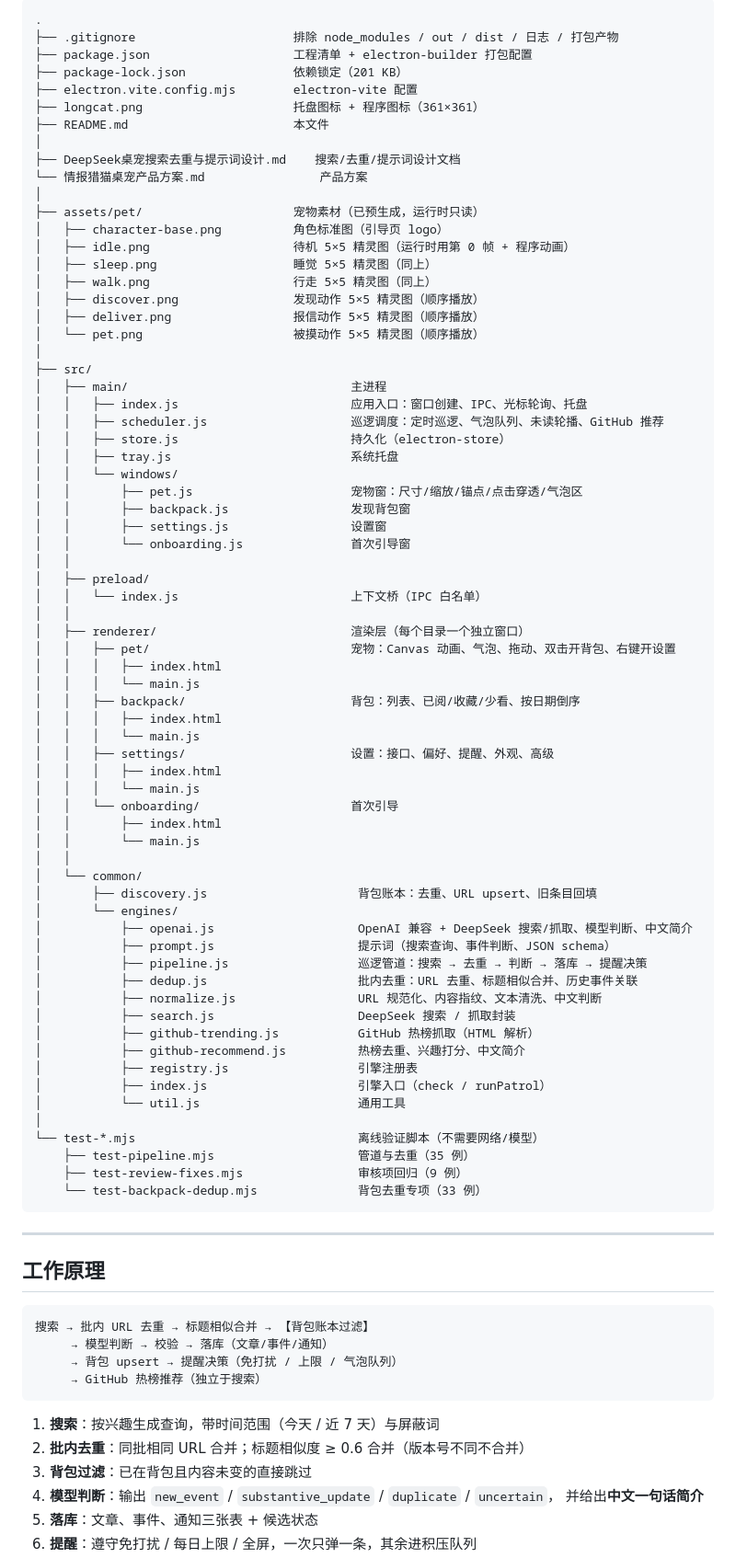
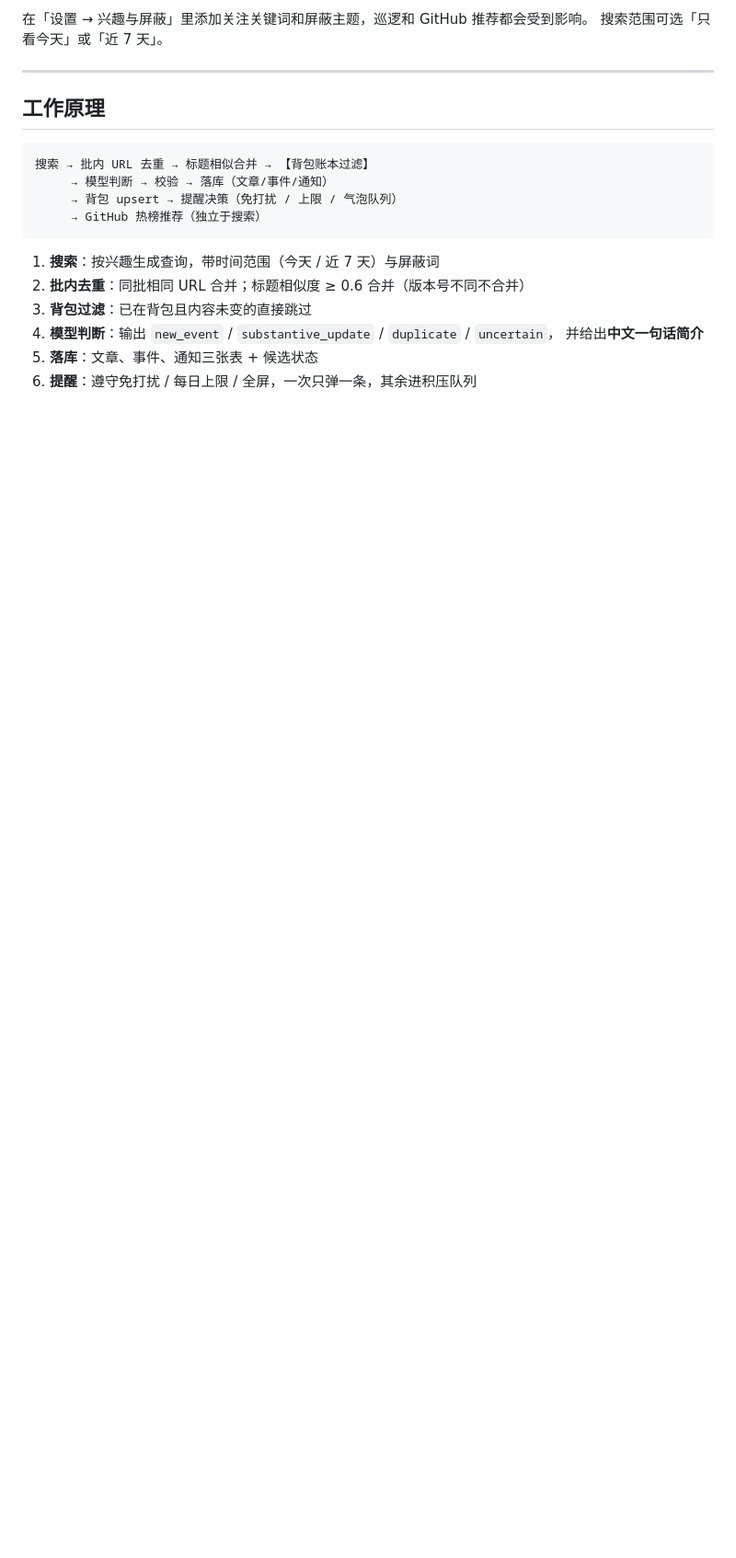
Before and after one commit to konka0812/scout-cat, a Markdown page: README.md, the part around one of its changes. Shown at 92% size. GitHub-like rendering; blank space fills up the shorter version.

````diff
--- a/README.md
+++ b/README.md
@@ -68,74 +114,6 @@ npm start          # 自动先 build，再启动
 
-```
-.
-├── .gitignore                      排除 node_modules / out / dist / 日志 / 打包产物
-├── package.json                    工程清单 + electron-builder 打包配置
-├── package-lock.json               依赖锁定（201 KB）
-├── electron.vite.config.mjs        electron-vite 配置
-├── longcat.png                     托盘图标 + 程序图标（361×361）
-├── README.md                       本文件
-│
-├── DeepSeek桌宠搜索去重与提示词设计.md    搜索/去重/提示词设计文档
-└── 情报猎猫桌宠产品方案.md                产品方案
-│
-├── assets/pet/                     宠物素材（已预生成，运行时只读）
-│   ├── character-base.png          角色标准图（引导页 logo）
-│   ├── idle.png                    待机 5×5 精灵图（运行时用第 0 帧 + 程序动画）
-│   ├── sleep.png                   睡觉 5×5 精灵图（同上）
-│   ├── walk.png                    行走 5×5 精灵图（同上）
-│   ├── discover.png                发现动作 5×5 精灵图（顺序播放）
-│   ├── deliver.png                 报信动作 5×5 精灵图（顺序播放）
-│   └── pet.png                     被摸动作 5×5 精灵图（顺序播放）
-│
-├── src/
-│   ├── main/                               主进程
-│   │   ├── index.js                        应用入口：窗口创建、IPC、光标轮询、托盘
-│   │   ├── scheduler.js                    巡逻调度：定时巡逻、气泡队列、未读轮播、GitHub 推荐
-│   │   ├── store.js                        持久化（electron-store）
-│   │   ├── tray.js                         系统托盘
-│   │   └── windows/
-│   │       ├── pet.js                      宠物窗：尺寸/缩放/锚点/点击穿透/气泡区
-│   │       ├── backpack.js                 发现背包窗
-│   │       ├── settings.js                 设置窗
-│   │       └── onboarding.js               首次引导窗
-│   │
-│   ├── preload/
-│   │   └── index.js                        上下文桥（IPC 白名单）
-│   │
-│   ├── renderer/                           渲染层（每个目录一个独立窗口）
-│   │   ├── pet/                            宠物：Canvas 动画、气泡、拖动、双击开背包、右键开设置
-│   │   │   ├── index.html
-│   │   │   └── main.js
-│   │   ├── backpack/                       背包：列表、已阅/收藏/少看、按日期倒序
-│   │   │   ├── index.html
-│   │   │   └── main.js
-│   │   ├── settings/                       设置：接口、偏好、提醒、外观、高级
-│   │   │   ├── index.html
-│   │   │   └── main.js
-│   │   └── onboarding/                     首次引导
-│   │       ├── index.html
-│   │       └── main.js
-│   │
-│   └── common/
-│       ├── discovery.js                     背包账本：去重、URL upsert、旧条目回填
-│       └── engines/
-│           ├── openai.js                    OpenAI 兼容 + DeepSeek 搜索/抓取、模型判断、中文简介
-│           ├── prompt.js                    提示词（搜索查询、事件判断、JSON schema）
-│           ├── pipeline.js                  巡逻管道：搜索 → 去重 → 判断 → 落库 → 提醒决策
-│           ├── dedup.js                     批内去重：URL 去重、标题相似合并、历史事件关联
-│           ├── normalize.js                 URL 规范化、内容指纹、文本清洗、中文判断
-│           ├── search.js                    DeepSeek 搜索 / 抓取封装
-│           ├── github-trending.js           GitHub 热榜抓取（HTML 解析）
-│           ├── github-recommend.js          热榜去重、兴趣打分、中文简介
-│           ├── registry.js                  引擎注册表
-│           ├── index.js                     引擎入口（check / runPatrol）
-│           └── util.js                      通用工具
-│
-└── test-*.mjs                               离线验证脚本（不需要网络/模型）
-    ├── test-pipeline.mjs                    管道与去重（35 例）
-    ├── test-review-fixes.mjs                审核项回归（9 例）
-    └── test-backpack-dedup.mjs              背包去重专项（33 例）
-```
+在「设置 → 兴趣与屏蔽」里添加关注关键词和屏蔽主题，巡逻和 GitHub 推荐都会受到影响。
+搜索范围可选「只看今天」或「近 7 天」。
 
 ---
 
````
Also changed, not shown: other parts of README.md (+161 -48 lines), CONTRIBUTING.md (added, +56 -0 lines), SECURITY.md (added, +38 -0 lines), docs/DeepSeek桌宠搜索去重与提示词设计.md (renamed from DeepSeek桌宠搜索去重与提示词设计.md), docs/情报猎猫桌宠产品方案.md (renamed from 情报猎猫桌宠产品方案.md), screenshots/backpack.png (added), screenshots/pet.png (added), screenshots/settings.png (added), 1 other file.
